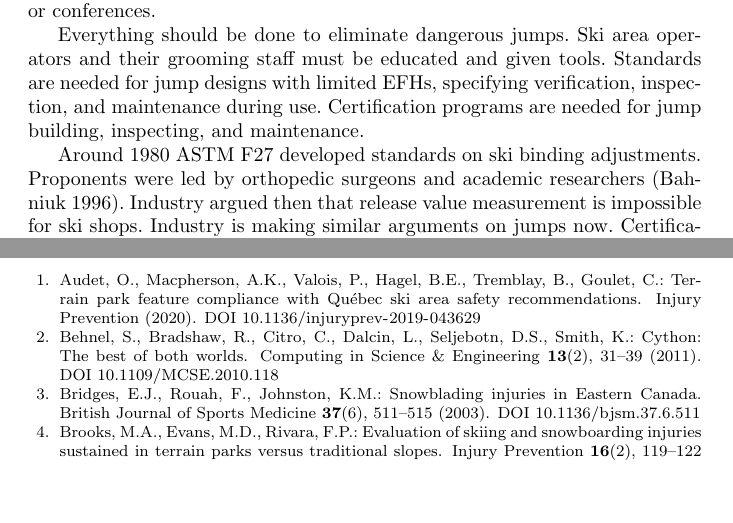
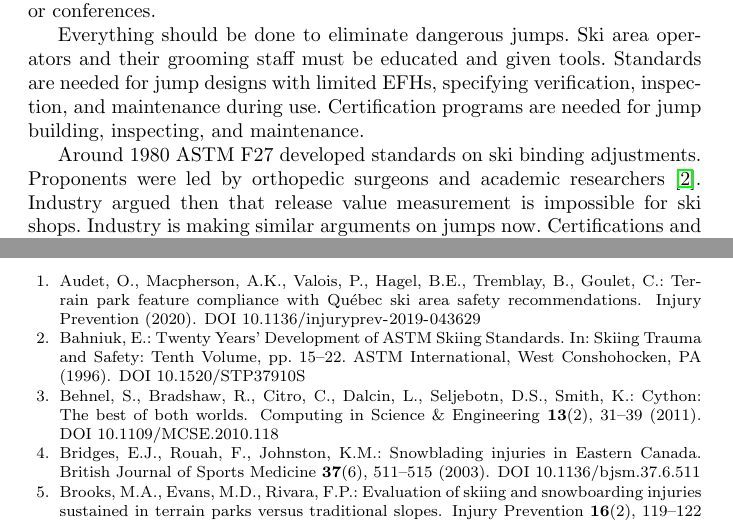
Before and after one commit to mechmotum/ski-analysis-paper, a LaTeX paper (main.tex, which reads references.bib): two parts of pages 9 and 11 of 16, joined at a grey line, cut so that both start at the same text, the shorter picture padded with empty space. Compiled offline with pdfLaTeX.

Commit message:
Added the Bahniuk reference.

```diff
--- a/main.tex
+++ b/main.tex
@@ -445,4 +445,7 @@ jump designs with limited EFHs, specifying verification, inspection, and
 maintenance during use. Certification programs are needed for jump building,
 inspecting, and maintenance.
 
-Around 1980 ASTM F27 developed standards on ski binding adjustments. Proponents were led by orthopedic surgeons and academic researchers (Bahniuk 1996). Industry argued then that release value measurement is impossible for ski shops. Industry is making similar arguments on jumps now. Certifications and inspection standards for bindings, were developed, and now there are far fewer lower extremity equipment related injuries.
+Around 1980 ASTM F27 developed standards on ski binding adjustments. Proponents
+were led by orthopedic surgeons and academic researchers~\cite{Bahniuk1996}.
+Industry argued then that release value measurement is impossible for ski
+shops. Industry is making similar arguments on jumps now. Certifications and
--- a/references.bib
+++ b/references.bib
@@ -33,3 +33,10 @@
   keywords = {implementation / translation,passive safety,process/impact evaluation,standards},
   language = {en},
   pmid = {32299838}
+}
+
+@inproceedings{Bahniuk1996,
+  title = {Twenty {{Years}}' {{Development}} of {{ASTM Skiing Standards}}},
+  booktitle = {Skiing {{Trauma}} and {{Safety}}: {{Tenth Volume}}},
+  author = {Bahniuk, E.},
+  year = {1996},
@@ -36,3 +46,4 @@
+  doi = {10.1520/STP37910S}
 }
 
 @article{Behnel2011,
```
Also changed, not shown: main.tex (9 more changed lines), references.bib (3 more changed lines).
